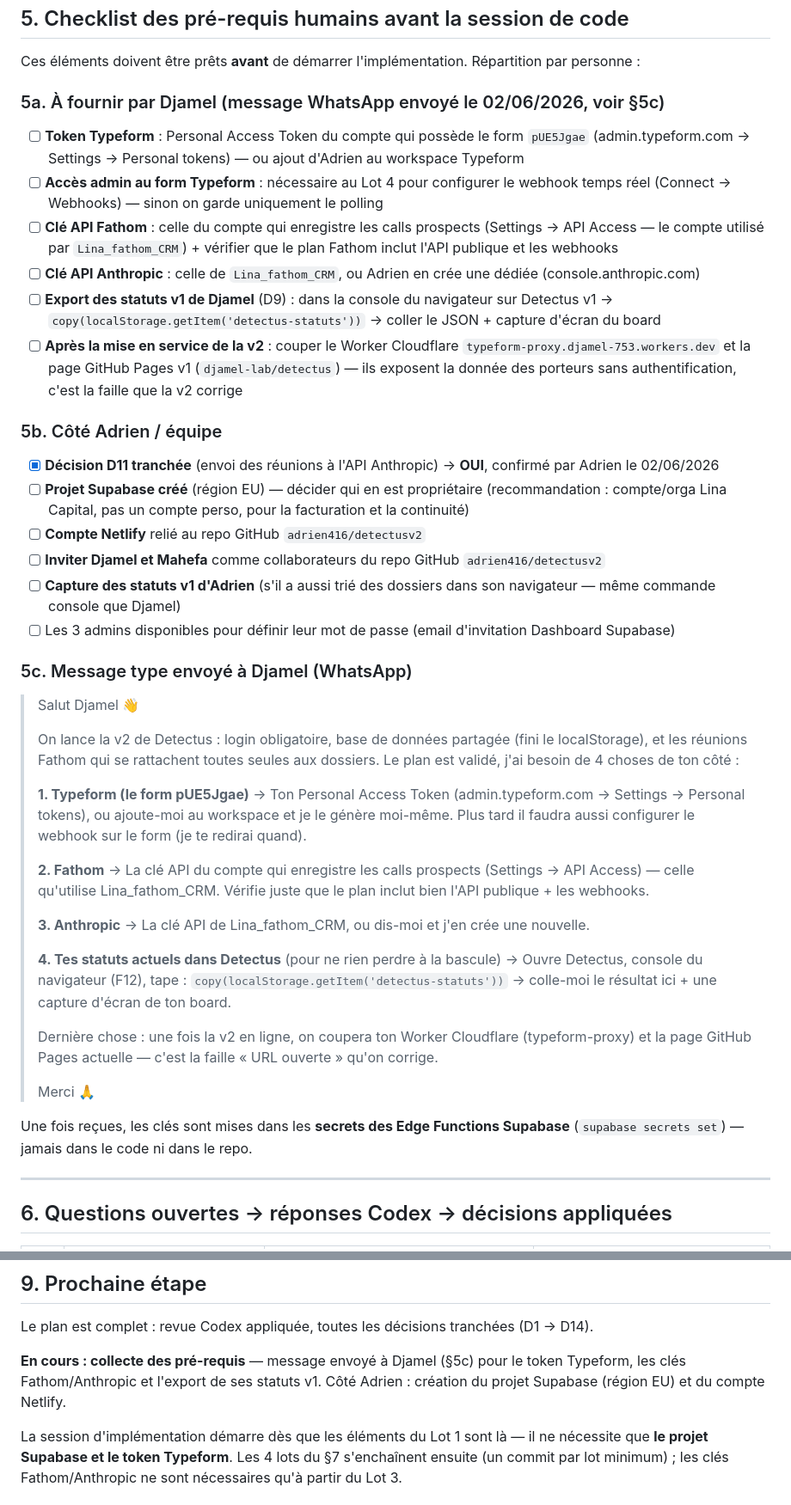
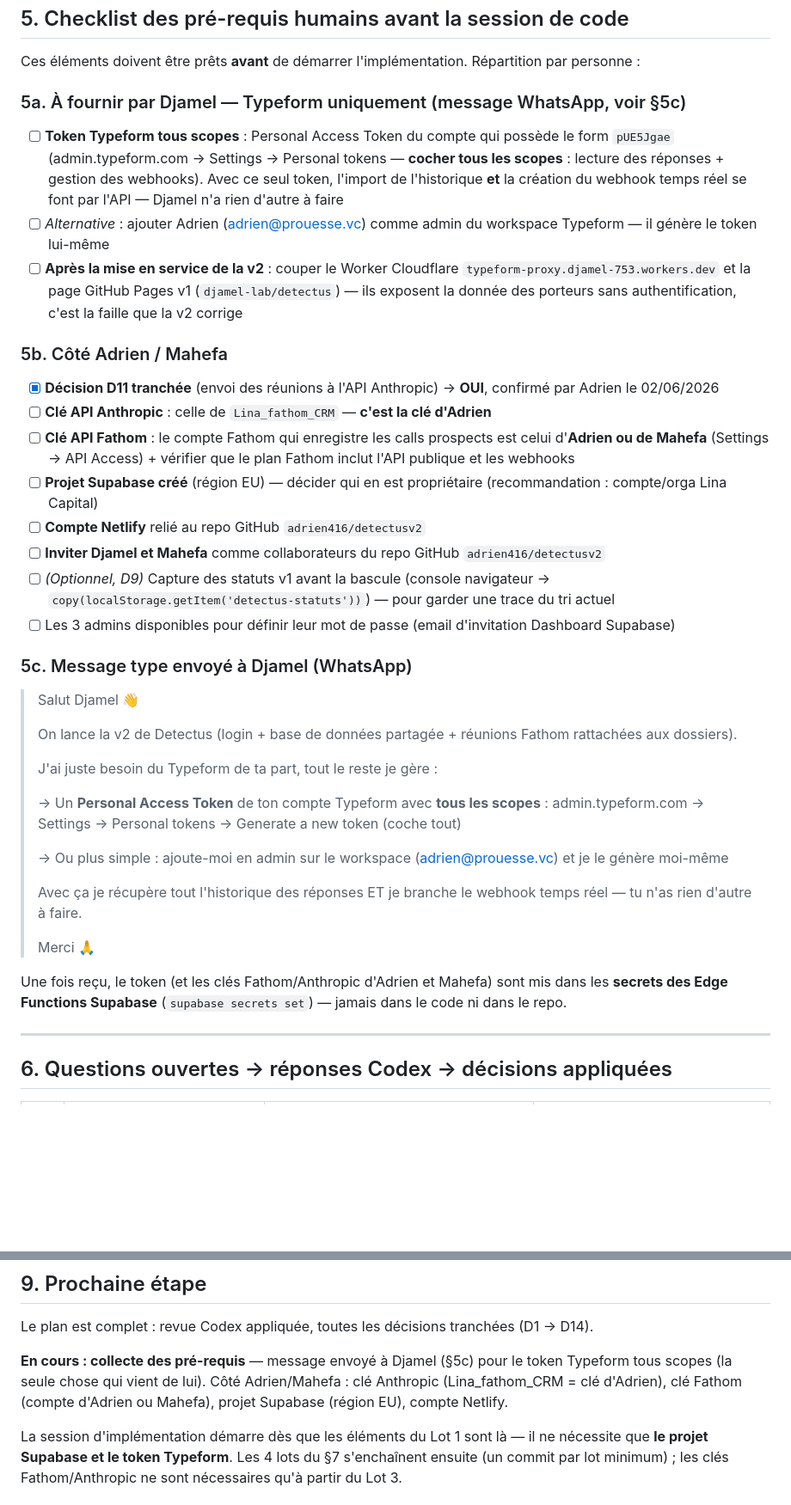
Before and after one commit to adrien416/detectusv2, a Markdown page: HANDOFF.md, 2 parts joined by grey strips. Shown at 86% size. Rendered like a GitHub page; blank space fills up the shorter version.

Commit message:
v2 : correction des pré-requis — Djamel ne fournit que le token Typeform
- Token Typeform tous scopes = import + webhook en une seule demande
- Clé Fathom : compte d'Adrien ou Mahefa (pas Djamel)
- Clé Anthropic : celle d'Adrien (Lina_fathom_CRM)
- Webhook Typeform créé via API (aucune action manuelle Dashboard)
- Message WhatsApp simplifié en conséquence

https://claude.ai/code/session_016WvGhJSG9V4a9SVRm2W4gu

```diff
--- a/HANDOFF.md
+++ b/HANDOFF.md
@@ -111,43 +111,40 @@ Détails complets : **SPECS.md** (schéma SQL, RLS, pipeline Fathom 6 étapes, c
 
 Ces éléments doivent être prêts **avant** de démarrer l'implémentation. Répartition par personne :
 
-### 5a. À fournir par Djamel (message WhatsApp envoyé le 02/06/2026, voir §5c)
+### 5a. À fournir par Djamel — Typeform uniquement (message WhatsApp, voir §5c)
 
-- [ ] **Token Typeform** : Personal Access Token du compte qui possède le form `pUE5Jgae` (admin.typeform.com → Settings → Personal tokens) — ou ajout d'Adrien au workspace Typeform
-- [ ] **Accès admin au form Typeform** : nécessaire au Lot 4 pour configurer le webhook temps réel (Connect → Webhooks) — sinon on garde uniquement le polling
-- [ ] **Clé API Fathom** : celle du compte qui enregistre les calls prospects (Settings → API Access — le compte utilisé par `Lina_fathom_CRM`) + vérifier que le plan Fathom inclut l'API publique et les webhooks
-- [ ] **Clé API Anthropic** : celle de `Lina_fathom_CRM`, ou Adrien en crée une dédiée (console.anthropic.com)
-- [ ] **Export des statuts v1 de Djamel** (D9) : dans la console du navigateur sur Detectus v1 → `copy(localStorage.getItem('detectus-statuts'))` → coller le JSON + capture d'écran du board
+- [ ] **Token Typeform tous scopes** : Personal Access Token du compte qui possède le form `pUE5Jgae` (admin.typeform.com → Settings → Personal tokens — **cocher tous les scopes** : lecture des réponses + gestion des webhooks). Avec ce seul token, l'import de l'historique **et** la création du webhook temps réel se font par l'API — Djamel n'a rien d'autre à faire
+- [ ] *Alternative* : ajouter Adrien (adrien@prouesse.vc) comme admin du workspace Typeform — il génère le token lui-même
 - [ ] **Après la mise en service de la v2** : couper le Worker Cloudflare `typeform-proxy.djamel-753.workers.dev` et la page GitHub Pages v1 (`djamel-lab/detectus`) — ils exposent la donnée des porteurs sans authentification, c'est la faille que la v2 corrige
 
-### 5b. Côté Adrien / équipe
+### 5b. Côté Adrien / Mahefa
 
 - [x] **Décision D11 tranchée** (envoi des réunions à l'API Anthropic) → **OUI**, confirmé par Adrien le 02/06/2026
-- [ ] **Projet Supabase créé** (région EU) — décider qui en est propriétaire (recommandation : compte/orga Lina Capital, pas un compte perso, pour la facturation et la continuité)
+- [ ] **Clé API Anthropic** : celle de `Lina_fathom_CRM` — **c'est la clé d'Adrien**
+- [ ] **Clé API Fathom** : le compte Fathom qui enregistre les calls prospects est celui d'**Adrien ou de Mahefa** (Settings → API Access) + vérifier que le plan Fathom inclut l'API publique et les webhooks
+- [ ] **Projet Supabase créé** (région EU) — décider qui en est propriétaire (recommandation : compte/orga Lina Capital)
 - [ ] **Compte Netlify** relié au repo GitHub `adrien416/detectusv2`
 - [ ] **Inviter Djamel et Mahefa** comme collaborateurs du repo GitHub `adrien416/detectusv2`
-- [ ] **Capture des statuts v1 d'Adrien** (s'il a aussi trié des dossiers dans son navigateur — même commande console que Djamel)
+- [ ] *(Optionnel, D9)* Capture des statuts v1 avant la bascule (console navigateur → `copy(localStorage.getItem('detectus-statuts'))`) — pour garder une trace du tri actuel
 - [ ] Les 3 admins disponibles pour définir leur mot de passe (email d'invitation Dashboard Supabase)
 
 ### 5c. Message type envoyé à Djamel (WhatsApp)
 
 > Salut Djamel 👋
 >
-> On lance la v2 de Detectus : login obligatoire, base de données partagée (fini le localStorage), et les réunions Fathom qui se rattachent toutes seules aux dossiers. Le plan est validé, j'ai besoin de 4 choses de ton côté :
+> On lance la v2 de Detectus (login + base de données partagée + réunions Fathom rattachées aux dossiers).
 >
-> **1. Typeform (le form pUE5Jgae)** → Ton Personal Access Token (admin.typeform.com → Settings → Personal tokens), ou ajoute-moi au workspace et je le génère moi-même. Plus tard il faudra aussi configurer le webhook sur le form (je te redirai quand).
+> J'ai juste besoin du Typeform de ta part, tout le reste je gère :
 >
-> **2. Fathom** → La clé API du compte qui enregistre les calls prospects (Settings → API Access) — celle qu'utilise Lina_fathom_CRM. Vérifie juste que le plan inclut bien l'API publique + les webhooks.
+> → Un **Personal Access Token** de ton compte Typeform avec **tous les scopes** : admin.typeform.com → Settings → Personal tokens → Generate a new token (coche tout)
 >
-> **3. Anthropic** → La clé API de Lina_fathom_CRM, ou dis-moi et j'en crée une nouvelle.
+> → Ou plus simple : ajoute-moi en admin sur le workspace (adrien@prouesse.vc) et je le génère moi-même
 >
-> **4. Tes statuts actuels dans Detectus** (pour ne rien perdre à la bascule) → Ouvre Detectus, console du navigateur (F12), tape : `copy(localStorage.getItem('detectus-statuts'))` → colle-moi le résultat ici + une capture d'écran de ton board.
->
-> Dernière chose : une fois la v2 en ligne, on coupera ton Worker Cloudflare (typeform-proxy) et la page GitHub Pages actuelle — c'est la faille « URL ouverte » qu'on corrige.
+> Avec ça je récupère tout l'historique des réponses ET je branche le webhook temps réel — tu n'as rien d'autre à faire.
 >
 > Merci 🙏
 
-Une fois reçues, les clés sont mises dans les **secrets des Edge Functions Supabase** (`supabase secrets set`) — jamais dans le code ni dans le repo.
+Une fois reçu, le token (et les clés Fathom/Anthropic d'Adrien et Mahefa) sont mis dans les **secrets des Edge Functions Supabase** (`supabase secrets set`) — jamais dans le code ni dans le repo.
 
 ---
 
@@ -228,6 +225,6 @@ La v2 est terminée quand **tous les critères d'acceptation de SPECS.md** sont
 
 Le plan est complet : revue Codex appliquée, toutes les décisions tranchées (D1 → D14).
 
-**En cours : collecte des pré-requis** — message envoyé à Djamel (§5c) pour le token Typeform, les clés Fathom/Anthropic et l'export de ses statuts v1. Côté Adrien : création du projet Supabase (région EU) et du compte Netlify.
+**En cours : collecte des pré-requis** — message envoyé à Djamel (§5c) pour le token Typeform tous scopes (la seule chose qui vient de lui). Côté Adrien/Mahefa : clé Anthropic (Lina_fathom_CRM = clé d'Adrien), clé Fathom (compte d'Adrien ou Mahefa), projet Supabase (région EU), compte Netlify.
 
 La session d'implémentation démarre dès que les éléments du Lot 1 sont là — il ne nécessite que **le projet Supabase et le token Typeform**. Les 4 lots du §7 s'enchaînent ensuite (un commit par lot minimum) ; les clés Fathom/Anthropic ne sont nécessaires qu'à partir du Lot 3.
```
Also changed, not shown: CLAUDE.md (+4 -4 lines), SPECS.md (+1 -1 lines).
